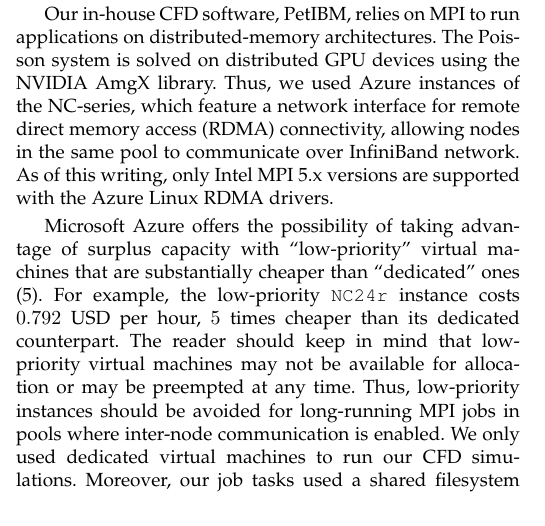
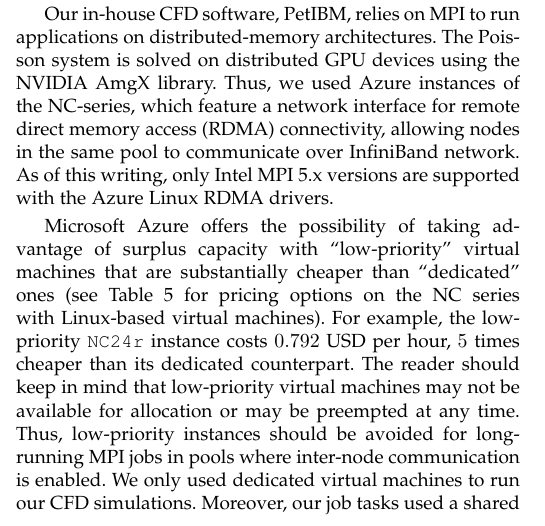
Before and after one commit to barbagroup/cloud-repro, a LaTeX paper (tex/MesnardoBarba2019.tex): part of one column of page 8 of 10, cut so that both start at the same text. Compiled offline with pdfLaTeX.

Commit message:
Properly reference Table 5 of the manuscript

```diff
--- a/tex/MesnardoBarba2019.tex
+++ b/tex/MesnardoBarba2019.tex
@@ -508,7 +508,7 @@
 Thus, we used Azure instances of the NC-series, which feature a network interface for remote direct memory access (RDMA) connectivity, allowing nodes in the same pool to communicate over InfiniBand network.
 As of this writing, only Intel MPI 5.x versions are supported with the Azure Linux RDMA drivers.
 
-Microsoft Azure offers the possibility of taking advantage of surplus capacity with ``low-priority'' virtual machines that are substantially cheaper than ``dedicated'' ones (\ref{tab:nc_series}).
+Microsoft Azure offers the possibility of taking advantage of surplus capacity with ``low-priority'' virtual machines that are substantially cheaper than ``dedicated'' ones (see Table \ref{tab:nc_series} for pricing options on the NC series with Linux-based virtual machines).
 For example, the low-priority \texttt{NC24r} instance costs $0.792$ USD per hour, $5$ times cheaper than its dedicated counterpart.
 The reader should keep in mind that low-priority virtual machines may not be available for allocation or may be preempted at any time.
 Thus, low-priority instances should be avoided for long-running MPI jobs in pools where inter-node communication is enabled.
```
